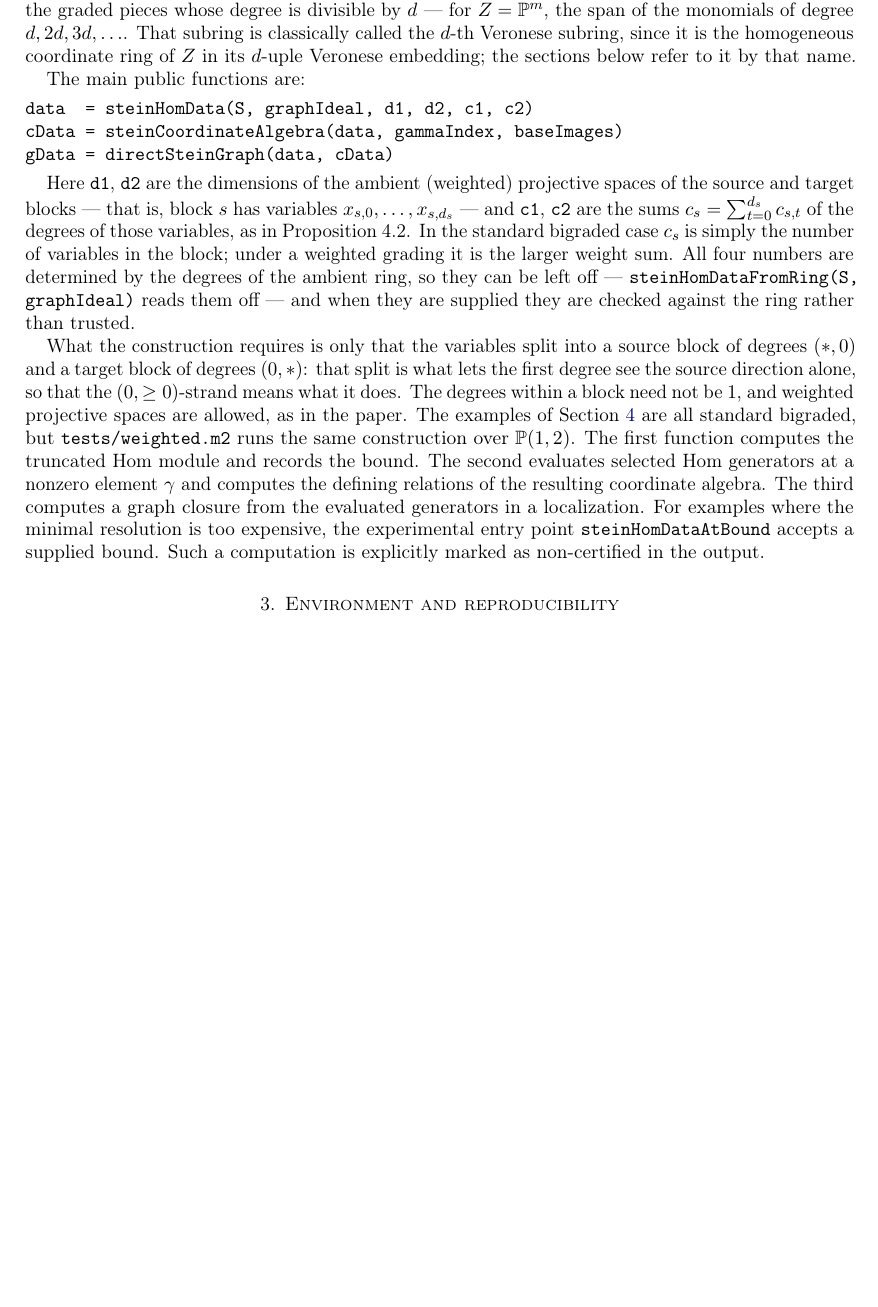
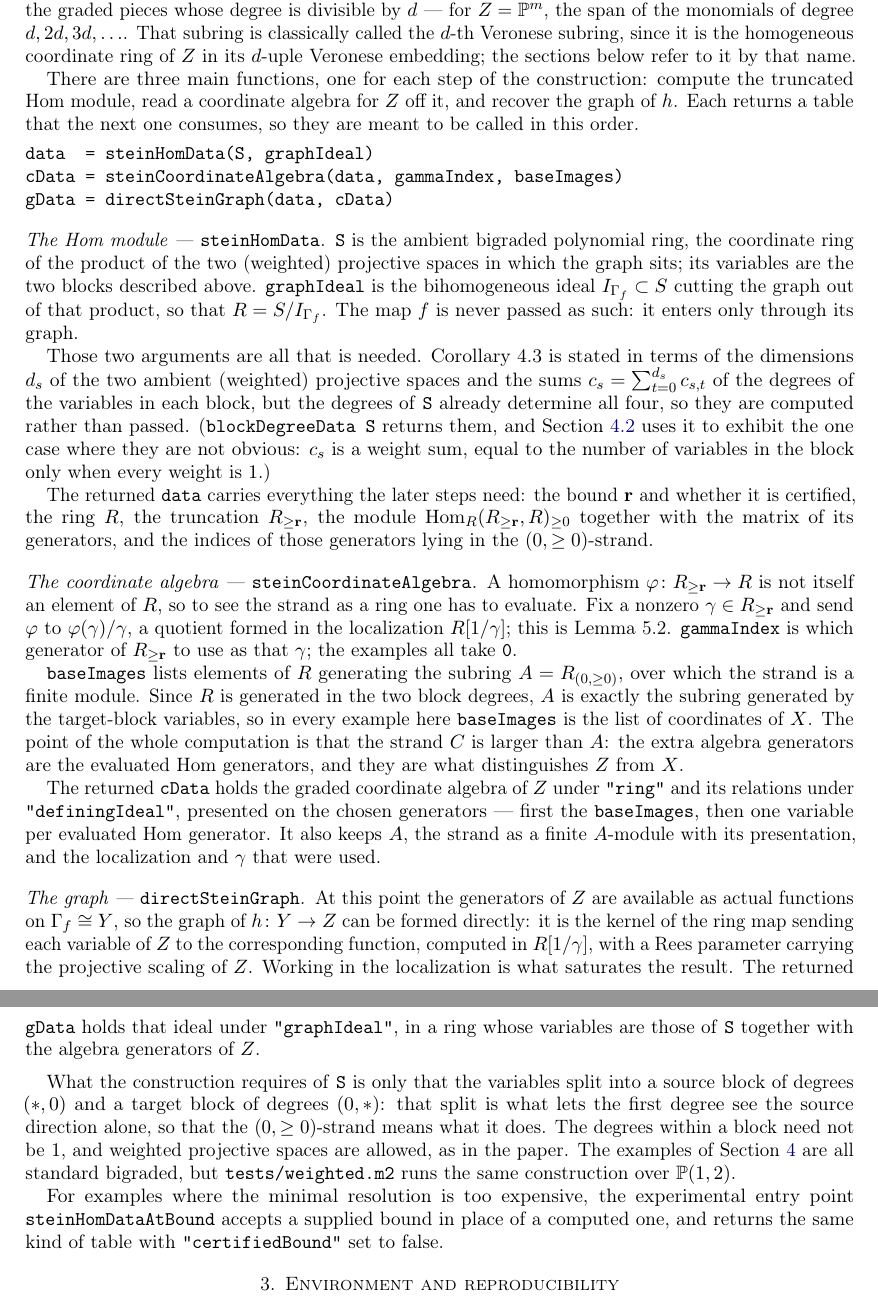
Before and after one commit to takehikoyasuda/SteinFactorizationM2, a LaTeX paper (IMPLEMENTATION.tex): part of page 2 of 7 before the commit and two parts of pages 2 and 3 of 8 after it, the two joined at a grey line, cut so that both start at the same text, the shorter picture padded with empty space. Compiled offline with pdfLaTeX.

Commit message:
Drop the redundant bound arguments from the public entry points
steinHomData took d1,d2,c1,c2 and bigradedGlobalHomData took them too, but
the ambient ring determines all four.  Once blockDegreeData existed and the
entry points started checking the arguments against the ring, the only value
either would accept was the one it had just computed -- an argument carrying
no information.  Both now derive them, and steinHomDataFromRing, added as a
separate way to say the same thing, is gone with checkBlockDegreeData.

The four numbers stay in the note and the README as the quantities Corollary
4.3 is stated in, and blockDegreeData remains public: Section 4.5 uses it to
show c1 = 3 where the variable count would say 2, which is the one case where
the difference is visible.

Also in this batch, from reading through Sections 1 and 2:

- Section 2 now explains the three functions one at a time, saying what each
  argument is and what comes back -- what S is as against the graph, why
  gammaIndex exists at all (a Hom is not an element of R, so it is evaluated
  at a fixed gamma), and that baseImages generates A = R_{(0,>=0)}, the ring
  the strand is finite over and properly contains.
- The run-in headings name their function, in upright typewriter: amsart sets
  subsubsection headings in italic, which had been swallowing the \texttt.
- Section 1 said the block degrees are (1,0) and (0,1).  That was the whole
  point at issue: they are (*,0) and (0,*), and the standard case is one case.

Co-Authored-By: Claude Opus 5 <noreply@anthropic.com>

```diff
--- a/IMPLEMENTATION.tex
+++ b/IMPLEMENTATION.tex
@@ -114,42 +117,97 @@ That subring is classically called the \(d\)-th Veronese subring, since
 it is the homogeneous coordinate ring of \(Z\) in its \(d\)-uple Veronese
 embedding; the sections below refer to it by that name.
 
-The main public functions are:
+There are three main functions, one for each step of the construction:
+compute the truncated Hom module, read a coordinate algebra for \(Z\) off
+it, and recover the graph of \(h\). Each returns a table that the next one
+consumes, so they are meant to be called in this order.
 
 \begin{verbatim}
-data  = steinHomData(S, graphIdeal, d1, d2, c1, c2)
+data  = steinHomData(S, graphIdeal)
 cData = steinCoordinateAlgebra(data, gammaIndex, baseImages)
 gData = directSteinGraph(data, cData)
 \end{verbatim}
 
-Here \texttt{d1}, \texttt{d2} are the dimensions of the ambient
-(weighted) projective spaces of the source and target blocks --- that
-is, block \(s\) has variables \(x_{s,0},\dots,x_{s,d_s}\) --- and
-\texttt{c1}, \texttt{c2} are the sums \(c_s=\sum_{t=0}^{d_s}c_{s,t}\) of
-the degrees of those variables, as in Proposition 4.2. In the standard
-bigraded case \(c_s\) is simply the number of variables in the block;
-under a weighted grading it is the larger weight sum. All four numbers
-are determined by the degrees of the ambient ring, so they can be left
-off --- \texttt{steinHomDataFromRing(S, graphIdeal)} reads them off ---
-and when they are supplied they are checked against the ring rather than
-trusted.
+\subsubsection*{The Hom module ---
+  \texorpdfstring{{\normalfont\ttfamily steinHomData}}{steinHomData}}
 
-What the construction requires is only that the variables split into a
-source block of degrees \((\ast,0)\) and a target block of degrees
-\((0,\ast)\): that split is what lets the first degree see the source
-direction alone, so that the \((0,\geq0)\)-strand means what it does.
-The degrees within a block need not be \(1\), and weighted projective
-spaces are allowed, as in the paper. The examples of Section
+\texttt{S} is the ambient bigraded polynomial ring, the coordinate ring
+of the product of the two (weighted) projective spaces in which the graph
+sits; its variables are the two blocks described above.
+\texttt{graphIdeal} is the bihomogeneous ideal \(I_{\Gamma_f}\subset S\)
+cutting the graph out of that product, so that \(R=S/I_{\Gamma_f}\). The
+map \(f\) is never passed as such: it enters only through its graph.
+
+Those two arguments are all that is needed. Corollary 4.3 is stated in
+terms of the dimensions \(d_s\) of the two ambient (weighted) projective
+spaces and the sums \(c_s=\sum_{t=0}^{d_s}c_{s,t}\) of the degrees of the
+variables in each block, but the degrees of \texttt{S} already determine
+all four, so they are computed rather than passed. (\texttt{blockDegreeData
+S} returns them, and Section \ref{sec:weighted} uses it to exhibit the one
+case where they are not obvious: \(c_s\) is a weight sum, equal to the
+number of variables in the block only when every weight is \(1\).)
+
+The returned \texttt{data} carries everything the later steps need: the
+bound \(\mathbf{r}\) and whether it is certified, the ring \(R\), the
+truncation \(R_{\geq\mathbf{r}}\), the module
+\(\Hom_R(R_{\geq\mathbf{r}},R)_{\geq0}\) together with the matrix of its
+generators, and the indices of those generators lying in the
+\((0,\geq0)\)-strand.
+
+\subsubsection*{The coordinate algebra ---
+  \texorpdfstring{{\normalfont\ttfamily steinCoordinateAlgebra}}{steinCoordinateAlgebra}}
+
+A homomorphism \(\varphi\colon R_{\geq\mathbf{r}}\to R\) is not itself an
+element of \(R\), so to see the strand as a ring one has to evaluate.
+Fix a nonzero \(\gamma\in R_{\geq\mathbf{r}}\) and send \(\varphi\) to
+\(\varphi(\gamma)/\gamma\), a quotient formed in the localization
+\(R[1/\gamma]\); this is Lemma 5.2. \texttt{gammaIndex} is which
+generator of \(R_{\geq\mathbf{r}}\) to use as that \(\gamma\); the
+examples all take \texttt{0}.
+
+\texttt{baseImages} lists elements of \(R\) generating the subring
+\(A=R_{(0,\geq0)}\), over which the strand is a finite module. Since
+\(R\) is generated in the two block degrees, \(A\) is exactly the subring
+generated by the target-block variables, so in every example here
+\texttt{baseImages} is the list of coordinates of \(X\). The point of
+the whole computation is that the strand \(C\) is larger than \(A\): the
+extra algebra generators are the evaluated Hom generators, and they are
+what distinguishes \(Z\) from \(X\).
+
+The returned \texttt{cData} holds the graded coordinate algebra of \(Z\)
+under \texttt{"ring"} and its relations under \texttt{"definingIdeal"},
+presented on the chosen generators --- first the \texttt{baseImages},
+then one variable per evaluated Hom generator. It also keeps \(A\), the
+strand as a finite \(A\)-module with its presentation, and the
+localization and \(\gamma\) that were used.
+
+\subsubsection*{The graph ---
+  \texorpdfstring{{\normalfont\ttfamily directSteinGraph}}{directSteinGraph}}
+
+At this point the generators of \(Z\) are available as actual functions
+on \(\Gamma_f\cong Y\), so the graph of \(h\colon Y\to Z\) can be formed
+directly: it is the kernel of the ring map sending each variable of
+\(Z\) to the corresponding function, computed in \(R[1/\gamma]\), with a
+Rees parameter carrying the projective scaling of \(Z\). Working in the
+localization is what saturates the result. The returned \texttt{gData}
+holds that ideal under \texttt{"graphIdeal"}, in a ring whose variables
+are those of \texttt{S} together with the algebra generators of \(Z\).
+
+\medskip
+
+What the construction requires of \texttt{S} is only that the variables
+split into a source block of degrees \((\ast,0)\) and a target block of
+degrees \((0,\ast)\): that split is what lets the first degree see the
+source direction alone, so that the \((0,\geq0)\)-strand means what it
+does. The degrees within a block need not be \(1\), and weighted
+projective spaces are allowed, as in the paper. The examples of Section
 \ref{sec:examples} are all standard bigraded, but
 \texttt{tests/weighted.m2} runs the same construction over \(\PP(1,2)\).
-The first function computes the truncated Hom module and records the bound.
-The second evaluates selected Hom generators at a nonzero element
-\(\gamma\) and computes the defining relations of the resulting
-coordinate algebra. The third computes a graph closure from the
-evaluated generators in a localization. For examples where the minimal
-resolution is too expensive, the experimental entry point
-\texttt{steinHomDataAtBound} accepts a supplied bound. Such a
-computation is explicitly marked as non-certified in the output.
+
+For examples where the minimal resolution is too expensive, the
+experimental entry point \texttt{steinHomDataAtBound} accepts a supplied
+bound in place of a computed one, and returns the same kind of table with
+\texttt{"certifiedBound"} set to false.
 
 \section{Environment and reproducibility}\label{sec:reproducibility}
 
```
Also changed, not shown: README.md, IMPLEMENTATION.tex (29 more changed lines), 6 other files.
